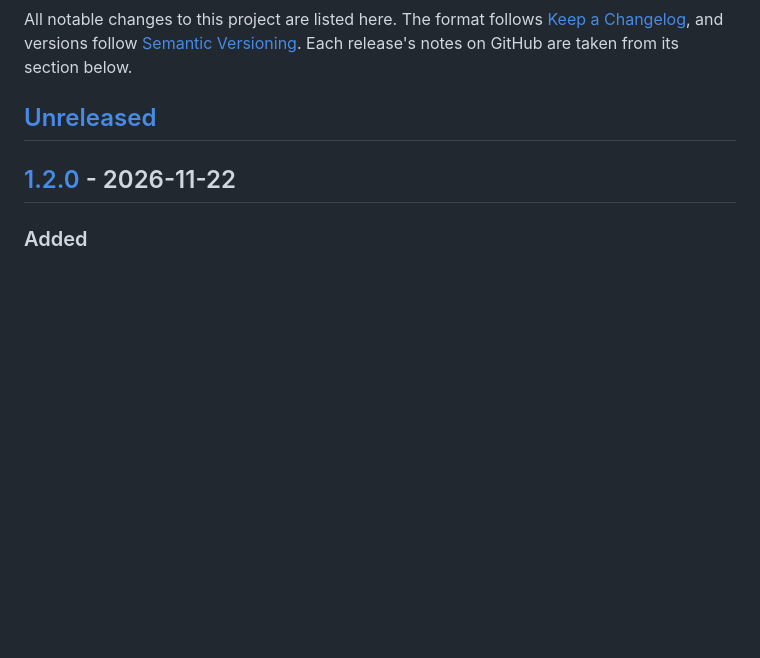
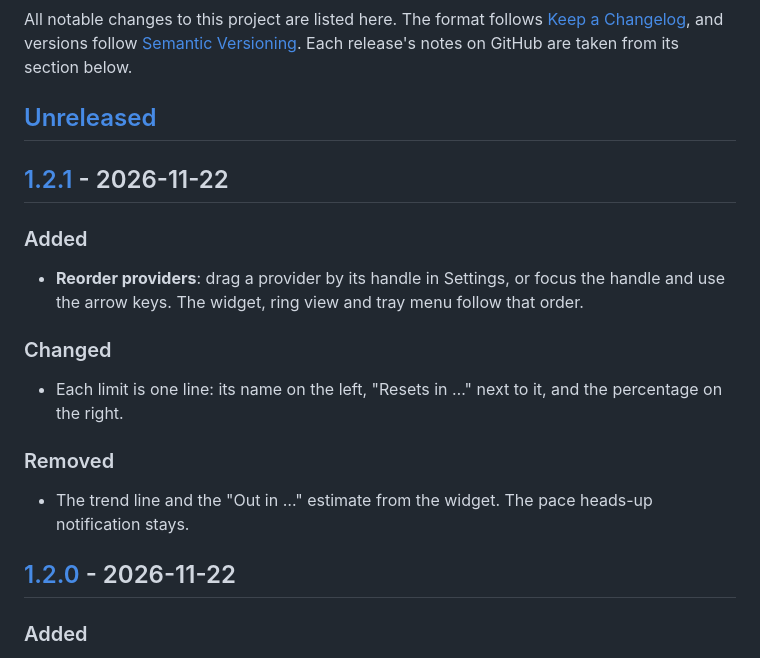
Before and after one commit to Pengopal/ai-usage-tracker-widget, a Markdown page: CHANGELOG.md, the part around one of its changes. Rendered like a GitHub page; blank space fills up the shorter version.

```diff
--- a/CHANGELOG.md
+++ b/CHANGELOG.md
@@ -5,6 +5,21 @@ All notable changes to this project are listed here. The format follows
 [Semantic Versioning](https://semver.org/). Each release's notes on GitHub are taken from its section below.
 
 ## [Unreleased]
+
+## [1.2.1] - 2026-11-22
+
+### Added
+
+- **Reorder providers**: drag a provider by its handle in Settings, or focus the handle and use the arrow
+  keys. The widget, ring view and tray menu follow that order.
+
+### Changed
+
+- Each limit is one line: its name on the left, "Resets in …" next to it, and the percentage on the right.
+
+### Removed
+
+- The trend line and the "Out in …" estimate from the widget. The pace heads-up notification stays.
 
 ## [1.2.0] - 2026-11-22
 
```
Also changed, not shown: other parts of CHANGELOG.md (+2 -1 lines), README.md (+7 -6 lines), docs/images/bars.png, docs/images/rings.png, docs/images/settings.png, 11 other files.
